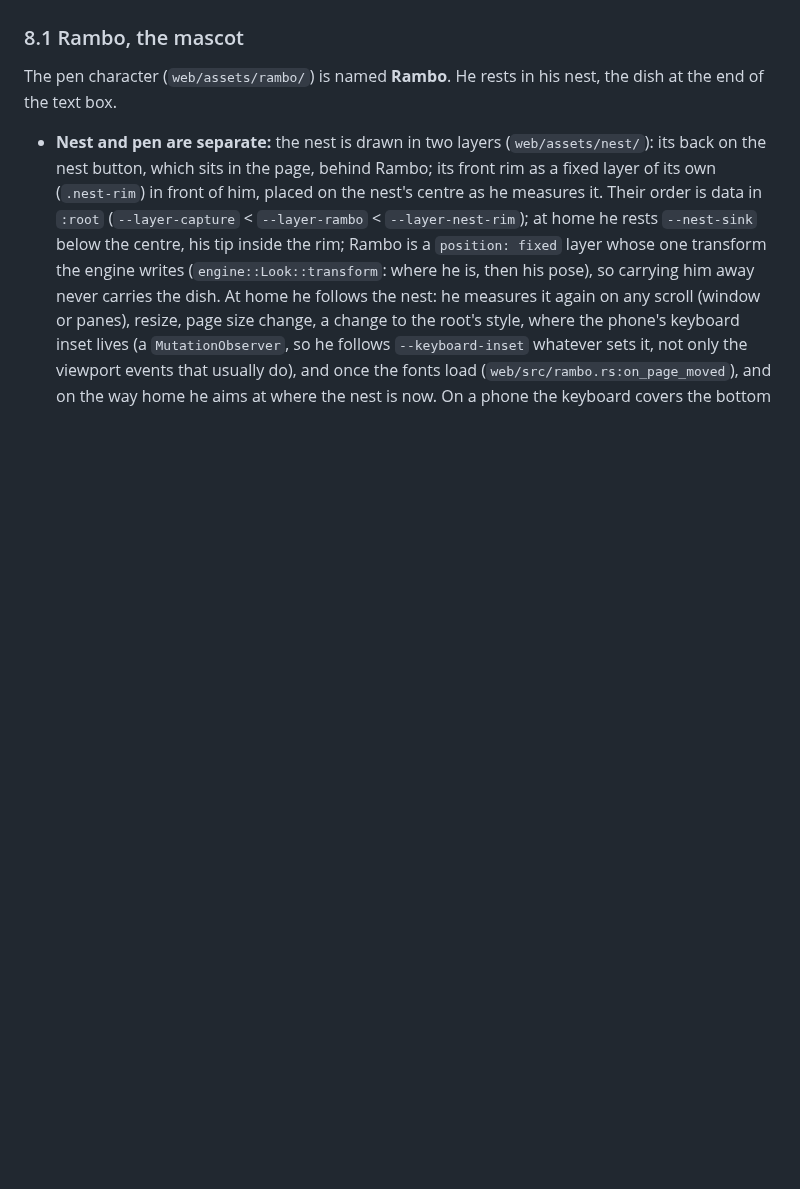
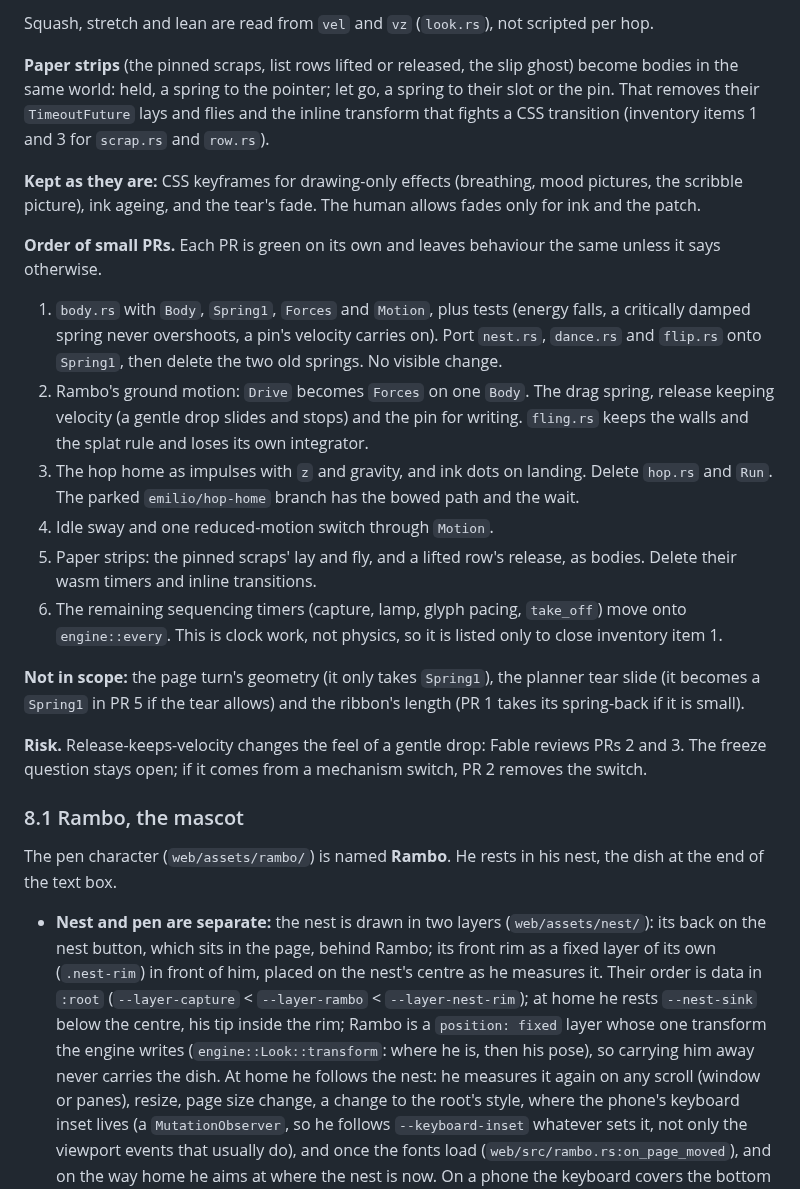
Before and after one commit to burvy/ai-todo, a Markdown page: docs/ARCHITECTURE.md, the part around one of its changes. Drawn GitHub-style; blank space fills up the shorter version.

Commit message:
docs: one body, the planned physics for Rambo and the paper strips (design for review)
Co-Authored-By: Claude Opus 5.5 <noreply@anthropic.com>

```diff
--- a/docs/ARCHITECTURE.md
+++ b/docs/ARCHITECTURE.md
@@ -242,3 +266,21 @@ Everything on the page that moves runs on one loop with one animation clock. `en
+Squash, stretch and lean are read from `vel` and `vz` (`look.rs`), not scripted per hop.
+
+**Paper strips** (the pinned scraps, list rows lifted or released, the slip ghost) become bodies in the same world: held, a spring to the pointer; let go, a spring to their slot or the pin. That removes their `TimeoutFuture` lays and flies and the inline transform that fights a CSS transition (inventory items 1 and 3 for `scrap.rs` and `row.rs`).
+
+**Kept as they are:** CSS keyframes for drawing-only effects (breathing, mood pictures, the scribble picture), ink ageing, and the tear's fade. The human allows fades only for ink and the patch.
+
+**Order of small PRs.** Each PR is green on its own and leaves behaviour the same unless it says otherwise.
+1. `body.rs` with `Body`, `Spring1`, `Forces` and `Motion`, plus tests (energy falls, a critically damped spring never overshoots, a pin's velocity carries on). Port `nest.rs`, `dance.rs` and `flip.rs` onto `Spring1`, then delete the two old springs. No visible change.
+2. Rambo's ground motion: `Drive` becomes `Forces` on one `Body`. The drag spring, release keeping velocity (a gentle drop slides and stops) and the pin for writing. `fling.rs` keeps the walls and the splat rule and loses its own integrator.
+3. The hop home as impulses with `z` and gravity, and ink dots on landing. Delete `hop.rs` and `Run`. The parked `emilio/hop-home` branch has the bowed path and the wait.
+4. Idle sway and one reduced-motion switch through `Motion`.
+5. Paper strips: the pinned scraps' lay and fly, and a lifted row's release, as bodies. Delete their wasm timers and inline transitions.
+6. The remaining sequencing timers (capture, lamp, glyph pacing, `take_off`) move onto `engine::every`. This is clock work, not physics, so it is listed only to close inventory item 1.
+
+**Not in scope:** the page turn's geometry (it only takes `Spring1`), the planner tear slide (it becomes a `Spring1` in PR 5 if the tear allows) and the ribbon's length (PR 1 takes its spring-back if it is small).
+
+**Risk.** Release-keeps-velocity changes the feel of a gentle drop: Fable reviews PRs 2 and 3. The freeze question stays open; if it comes from a mechanism switch, PR 2 removes the switch.
+
 ### 8.1 Rambo, the mascot
 
 The pen character (`web/assets/rambo/`) is named **Rambo**. He rests in his nest, the dish at the end of the text box.
```
Also changed, not shown: other parts of docs/ARCHITECTURE.md (+24 -0 lines).
